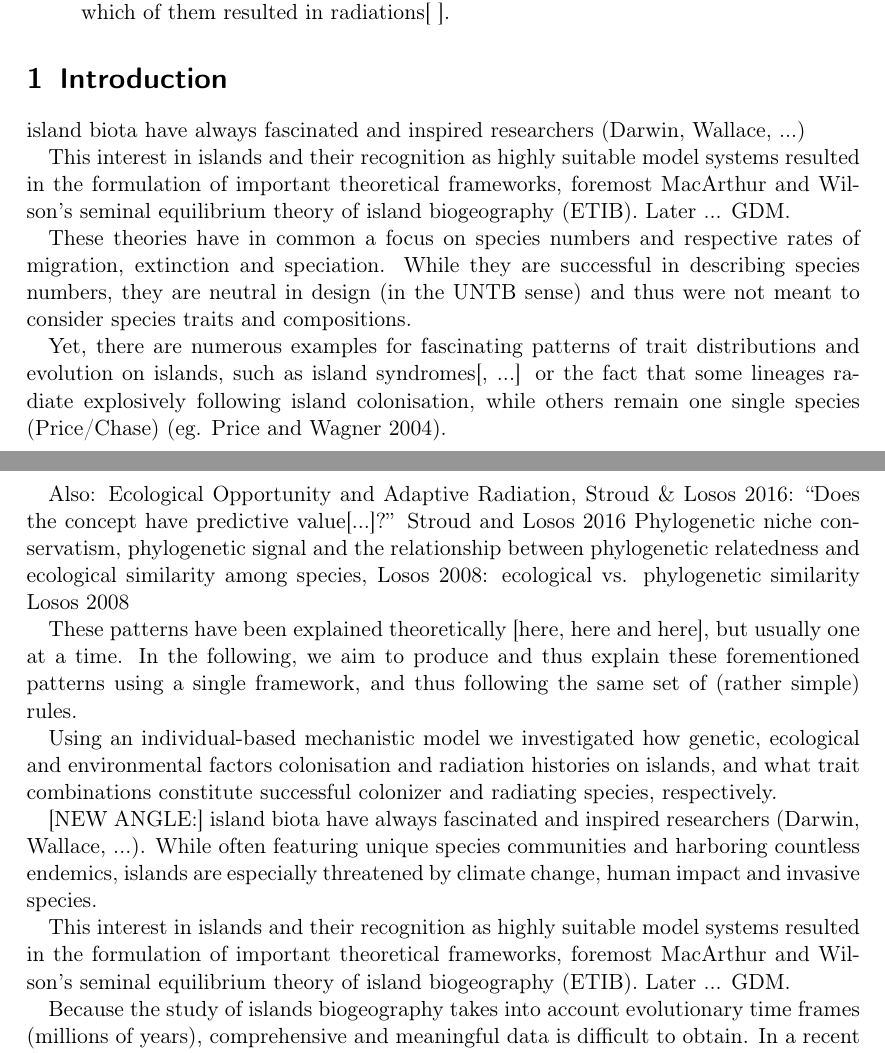
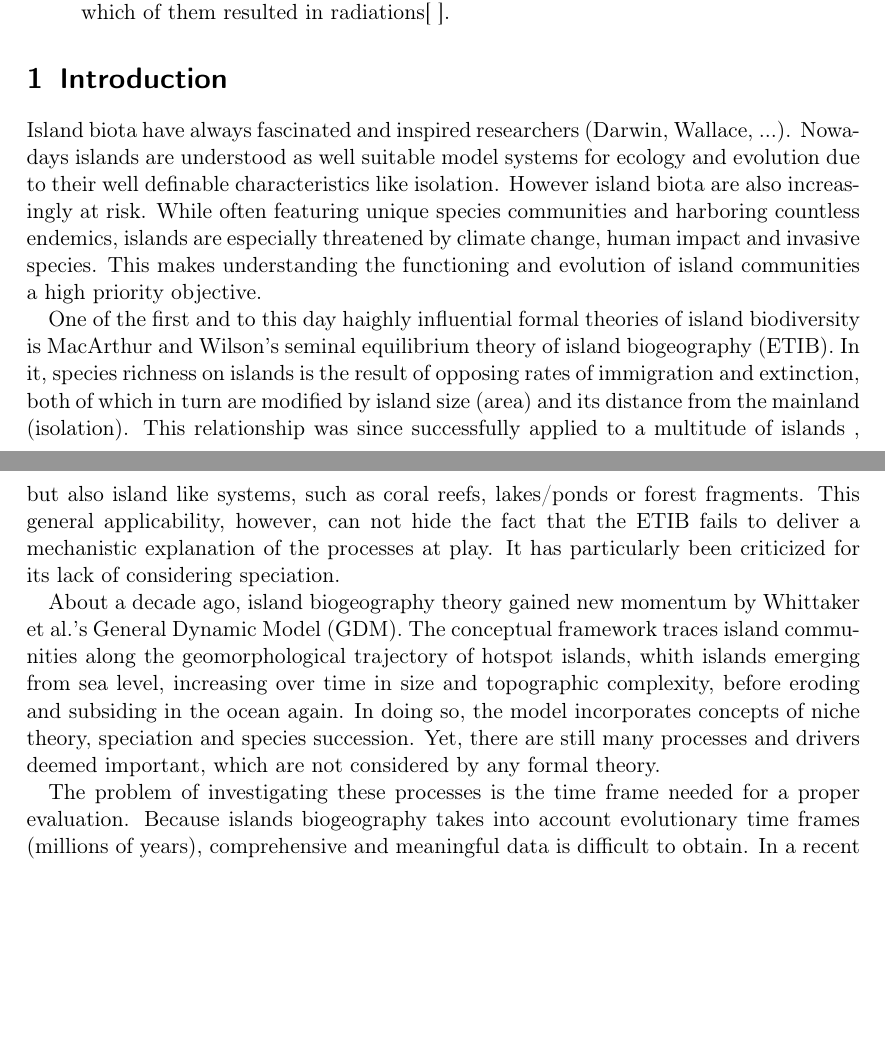
Before and after one commit to lleiding/gemm, a LaTeX paper (paper/draft.tex): two parts of pages 1 and 2 of 4 before the commit and two parts of pages 1 and 2 of 3 after it, joined at a grey line, cut so that both start at the same text, the shorter picture padded with empty space. Compiled offline with pdfLaTeX.

Commit message:
write some intro

```diff
--- a/paper/draft.tex
+++ b/paper/draft.tex
@@ -33,37 +33,52 @@
 \end{abstract}
 
 \section{Introduction}
-island biota have always fascinated and inspired researchers (Darwin, Wallace, ...)
+%% island biota have always fascinated and inspired researchers (Darwin, Wallace, ...)
 
-This interest in islands and their recognition as highly suitable model systems resulted in the formulation of
-important theoretical frameworks, foremost MacArthur and Wilson's seminal equilibrium theory of island biogeography (ETIB).
-Later ... GDM.
+%% This interest in islands and their recognition as highly suitable model systems resulted in the formulation of
+%% important theoretical frameworks, foremost MacArthur and Wilson's seminal equilibrium theory of island biogeography (ETIB).
+%% Later ... GDM.
 
-These theories have in common a focus on species numbers and respective rates of migration, extinction and speciation.
-While they are successful in describing species numbers, they are neutral in design (in the UNTB sense) and thus were not meant to consider species traits and compositions.
+%% These theories have in common a focus on species numbers and respective rates of migration, extinction and speciation.
+%% While they are successful in describing species numbers, they are neutral in design (in the UNTB sense) and thus were not meant to consider species traits and compositions.
 
-Yet, there are numerous examples for fascinating patterns of trait distributions and evolution on islands, such as island syndromes[, ...] or the fact that some lineages radiate explosively following
-island colonisation, while others remain one single species (Price/Chase) (eg. \cite{price2004speciation}).
+%% Yet, there are numerous examples for fascinating patterns of trait distributions and evolution on islands, such as island syndromes[, ...] or the fact that some lineages radiate explosively following
+%% island colonisation, while others remain one single species (Price/Chase) (eg. \cite{price2004speciation}).
 
-Also: Ecological Opportunity and Adaptive Radiation, Stroud \& Losos 2016: ``Does the concept have predictive value[...]?'' \cite{stroud2016ecological}
-Phylogenetic niche conservatism, phylogenetic signal and the relationship between phylogenetic relatedness and ecological similarity among species, Losos 2008: ecological vs. phylogenetic similarity \cite{losos2008phylogenetic}
+%% Also: Ecological Opportunity and Adaptive Radiation, Stroud \& Losos 2016: ``Does the concept have predictive value[...]?'' \cite{stroud2016ecological}
+%% Phylogenetic niche conservatism, phylogenetic signal and the relationship between phylogenetic relatedness and ecological similarity among species, Losos 2008: ecological vs. phylogenetic similarity \cite{losos2008phylogenetic}
 
-These patterns have been explained theoretically [here, here and here], but usually one at a time.
-In the following, we aim to produce and thus explain these forementioned patterns using a single framework, and thus following the same set of (rather simple) rules.
+%% These patterns have been explained theoretically [here, here and here], but usually one at a time.
+%% In the following, we aim to produce and thus explain these forementioned patterns using a single framework, and thus following the same set of (rather simple) rules.
 
-Using an individual-based mechanistic model we investigated how genetic, ecological and environmental factors colonisation and radiation histories on islands,
-and what trait combinations constitute successful colonizer and radiating species, respectively.
+%% Using an individual-based mechanistic model we investigated how genetic, ecological and environmental factors colonisation and radiation histories on islands,
+%% and what trait combinations constitute successful colonizer and radiating species, respectively.
 
-[NEW ANGLE:]
-island biota have always fascinated and inspired researchers (Darwin, Wallace, ...).
-While often featuring unique species communities and harboring countless endemics,
-islands are especially threatened by climate change, human impact and invasive species.
+%% [NEW ANGLE:]
+Island biota have always fascinated and inspired researchers (Darwin, Wallace, ...). %TODO: refs
+Nowadays islands are understood as well suitable model systems for ecology and evolution due to their well definable characteristics like isolation. %TODO: ref
+However island biota are also increasingly at risk.
+While often featuring unique species communities and harboring countless endemics, %TODO: refs
+islands are especially threatened by climate change, human impact and invasive species. %TODO: refs
+This makes understanding the functioning and evolution of island communities a high priority objective.
 
-This interest in islands and their recognition as highly suitable model systems resulted in the formulation of
-important theoretical frameworks, foremost MacArthur and Wilson's seminal equilibrium theory of island biogeography (ETIB).
-Later ... GDM.
+One of the first and to this day haighly influential formal theories of island biodiversity is MacArthur and Wilson's seminal equilibrium theory of island biogeography (ETIB). %TODO: ref
+In it, species richness on islands is the result of opposing rates of immigration and extinction, both of which in turn are modified by island size (area) and its distance from the mainland (isolation).
+This relationship was since successfully applied to a multitude of islands %TODO: refs
+, but also island like systems, such as coral reefs, lakes/ponds or forest fragments. %TODO: refs
+This general applicability, however, can not hide the fact that the ETIB fails to deliver a mechanistic explanation of the processes at play.
+It has particularly been criticized for its lack of considering speciation. %TODO: refs
 
-Because the study of islands biogeography takes into account evolutionary time frames (millions of years),
+About a decade ago, island biogeography theory gained new momentum by Whittaker et al.'s General Dynamic Model (GDM). %TODO: ref
+The conceptual framework traces island communities along the geomorphological trajectory of hotspot islands,
+whith islands emerging from sea level, increasing over time in size and topographic complexity, before eroding and subsiding in the ocean again.
+In doing so, the model incorporates concepts of niche theory, speciation and species succession.
+Yet, there are still many processes and drivers deemed important, which are not considered by any formal theory.
+
+%%TODO: here come a list of processes with examples
+
+The problem of investigating these processes is the time frame needed for a proper evaluation.
+Because islands biogeography takes into account evolutionary time frames (millions of years),
 comprehensive and meaningful data is difficult to obtain.
 In a recent review \cite{leidinger2017biodiversity}, we analyzed a powerful alternative to field experiments in island biogeography
 --- mechanistic (/simulation) models.
```
Also changed, not shown: paper/draft.tex (2 more changed lines).
